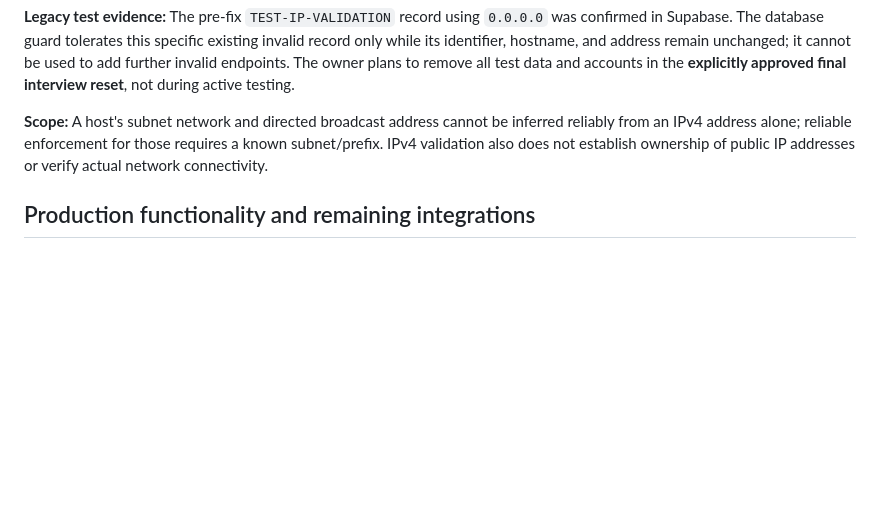
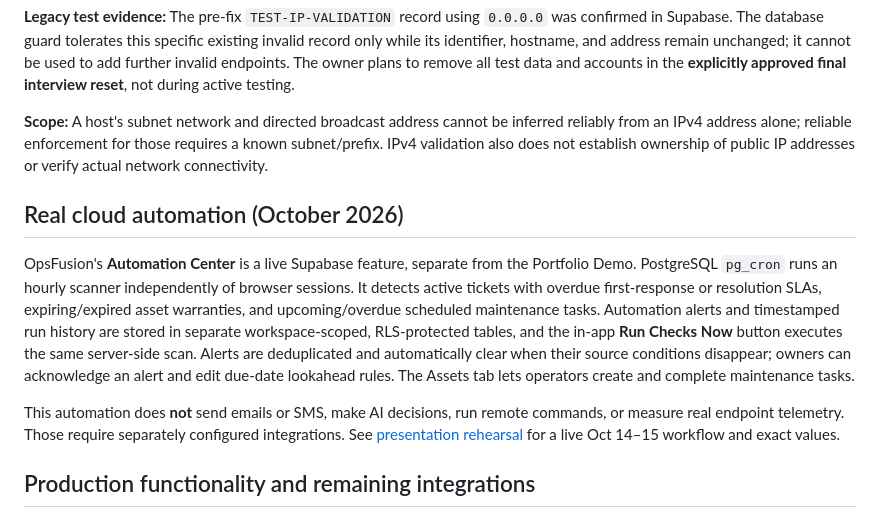
Before and after one commit to Sachibara/HelpDesk-Pro, a Markdown page: README.md, the part around the change. Rendered like a GitHub page; blank space fills up the shorter version.

Commit message:
Document real hourly Supabase automation, limitations and October 14 presentation rehearsal

```diff
--- a/README.md
+++ b/README.md
@@ -27,6 +27,12 @@ A dedicated `opsfusion_enforce_endpoint_integrity` trigger on `public.opsfusion_
 **Legacy test evidence:** The pre-fix `TEST-IP-VALIDATION` record using `0.0.0.0` was confirmed in Supabase. The database guard tolerates this specific existing invalid record only while its identifier, hostname, and address remain unchanged; it cannot be used to add further invalid endpoints. The owner plans to remove all test data and accounts in the **explicitly approved final interview reset**, not during active testing.
 
 **Scope:** A host's subnet network and directed broadcast address cannot be inferred reliably from an IPv4 address alone; reliable enforcement for those requires a known subnet/prefix. IPv4 validation also does not establish ownership of public IP addresses or verify actual network connectivity.
+
+## Real cloud automation (October 2026)
+
+OpsFusion's **Automation Center** is a live Supabase feature, separate from the Portfolio Demo. PostgreSQL `pg_cron` runs an hourly scanner independently of browser sessions. It detects active tickets with overdue first-response or resolution SLAs, expiring/expired asset warranties, and upcoming/overdue scheduled maintenance tasks. Automation alerts and timestamped run history are stored in separate workspace-scoped, RLS-protected tables, and the in-app **Run Checks Now** button executes the same server-side scan. Alerts are deduplicated and automatically clear when their source conditions disappear; owners can acknowledge an alert and edit due-date lookahead rules. The Assets tab lets operators create and complete maintenance tasks.
+
+This automation does **not** send emails or SMS, make AI decisions, run remote commands, or measure real endpoint telemetry. Those require separately configured integrations. See [presentation rehearsal](docs/AUTOMATION_PRESENTATION_20261014.md) for a live Oct 14–15 workflow and exact values.
 
 ## Production functionality and remaining integrations
 
```
